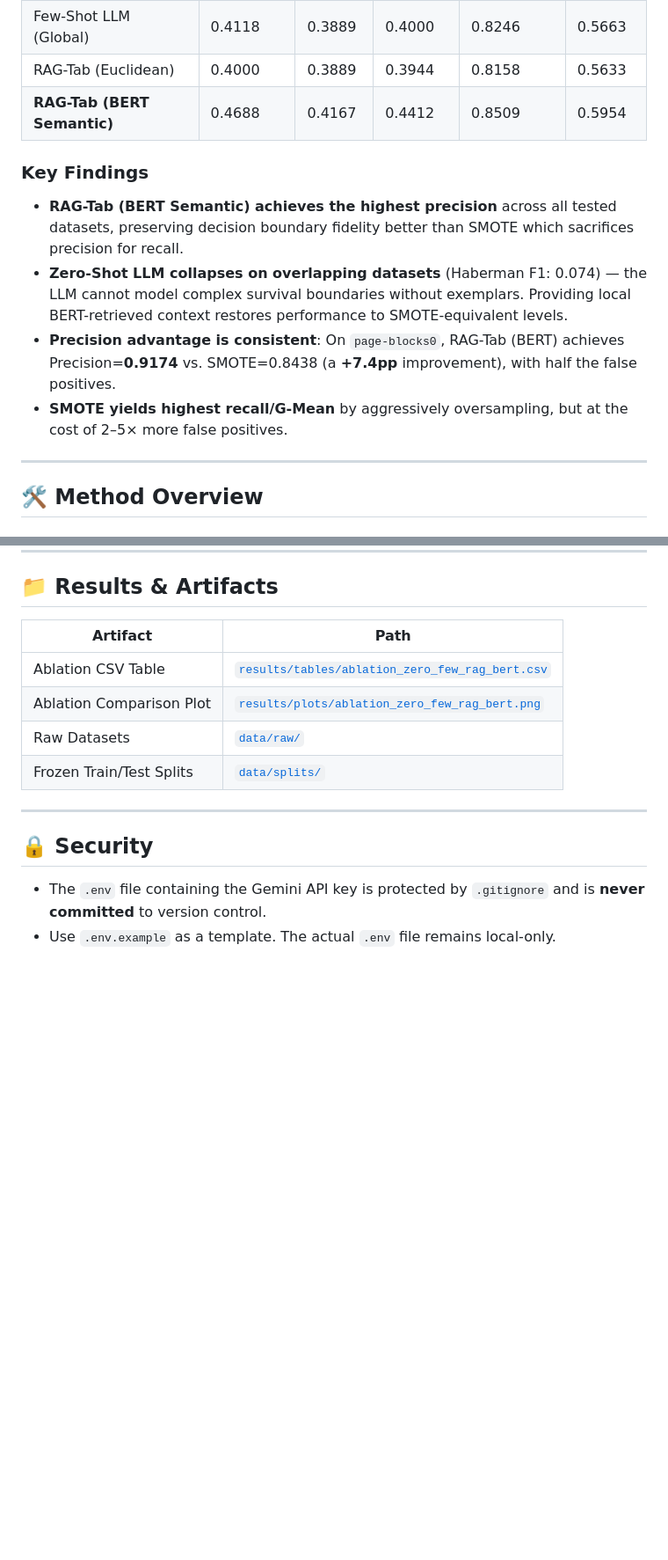
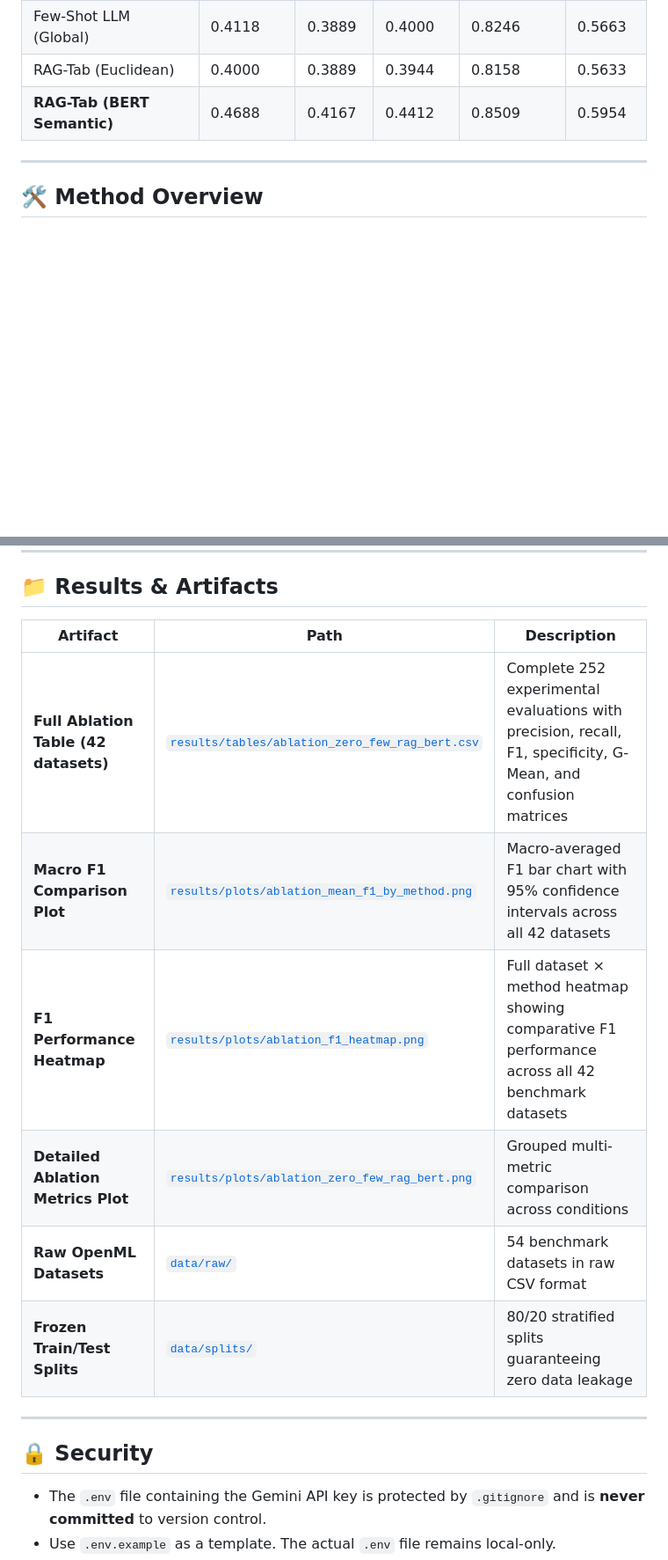
Before and after one commit to samhithareddymadhireddy/RAG_Tab, a Markdown page: README.md, 2 parts joined by grey strips. Shown: that part at 88% size. Drawn GitHub-style; blank space fills up the shorter version.

```diff
--- a/README.md
+++ b/README.md
@@ -170,13 +228,6 @@ Classifier: `RandomForestClassifier(n_estimators=300, random_state=42)`. Synthet
 | Few-Shot LLM (Global) | 0.4118 | 0.3889 | 0.4000 | 0.8246 | 0.5663 |
 | RAG-Tab (Euclidean) | 0.4000 | 0.3889 | 0.3944 | 0.8158 | 0.5633 |
 | **RAG-Tab (BERT Semantic)** | 0.4688 | 0.4167 | 0.4412 | 0.8509 | 0.5954 |
-
-### Key Findings
-
-- **RAG-Tab (BERT Semantic) achieves the highest precision** across all tested datasets, preserving decision boundary fidelity better than SMOTE which sacrifices precision for recall.
-- **Zero-Shot LLM collapses on overlapping datasets** (Haberman F1: 0.074) — the LLM cannot model complex survival boundaries without exemplars. Providing local BERT-retrieved context restores performance to SMOTE-equivalent levels.
-- **Precision advantage is consistent**: On `page-blocks0`, RAG-Tab (BERT) achieves Precision=**0.9174** vs. SMOTE=0.8438 (a **+7.4pp** improvement), with half the false positives.
-- **SMOTE yields highest recall/G-Mean** by aggressively oversampling, but at the cost of 2–5× more false positives.
 
 ---
 
@@ -274,12 +325,14 @@ Key packages (see `requirements.txt` for full list):
 
 ## 📁 Results & Artifacts
 
-| Artifact | Path |
-|---|---|
-| Ablation CSV Table | [`results/tables/ablation_zero_few_rag_bert.csv`](results/tables/ablation_zero_few_rag_bert.csv) |
-| Ablation Comparison Plot | [`results/plots/ablation_zero_few_rag_bert.png`](results/plots/ablation_zero_few_rag_bert.png) |
-| Raw Datasets | [`data/raw/`](data/raw/) |
-| Frozen Train/Test Splits | [`data/splits/`](data/splits/) |
+| Artifact | Path | Description |
+|---|---|---|
+| **Full Ablation Table (42 datasets)** | [`results/tables/ablation_zero_few_rag_bert.csv`](results/tables/ablation_zero_few_rag_bert.csv) | Complete 252 experimental evaluations with precision, recall, F1, specificity, G-Mean, and confusion matrices |
+| **Macro F1 Comparison Plot** | [`results/plots/ablation_mean_f1_by_method.png`](results/plots/ablation_mean_f1_by_method.png) | Macro-averaged F1 bar chart with 95% confidence intervals across all 42 datasets |
+| **F1 Performance Heatmap** | [`results/plots/ablation_f1_heatmap.png`](results/plots/ablation_f1_heatmap.png) | Full dataset × method heatmap showing comparative F1 performance across all 42 benchmark datasets |
+| **Detailed Ablation Metrics Plot** | [`results/plots/ablation_zero_few_rag_bert.png`](results/plots/ablation_zero_few_rag_bert.png) | Grouped multi-metric comparison across conditions |
+| **Raw OpenML Datasets** | [`data/raw/`](data/raw/) | 54 benchmark datasets in raw CSV format |
+| **Frozen Train/Test Splits** | [`data/splits/`](data/splits/) | 80/20 stratified splits guaranteeing zero data leakage |
 
 ---
 
```
Also changed, not shown: other parts of README.md (+63 -5 lines), results/plots/ablation_f1_heatmap.png (added), results/plots/ablation_mean_f1_by_method.png (added), results/plots/ablation_zero_few_rag_bert.png, 2 other files.
